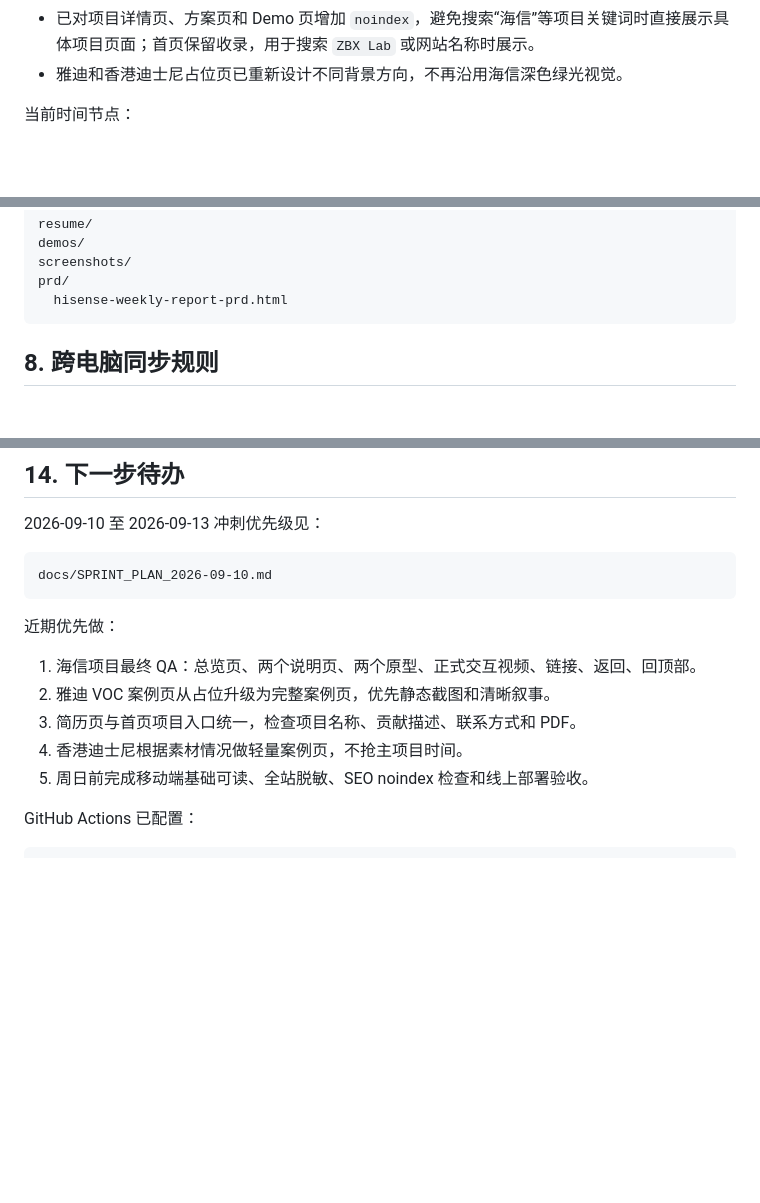
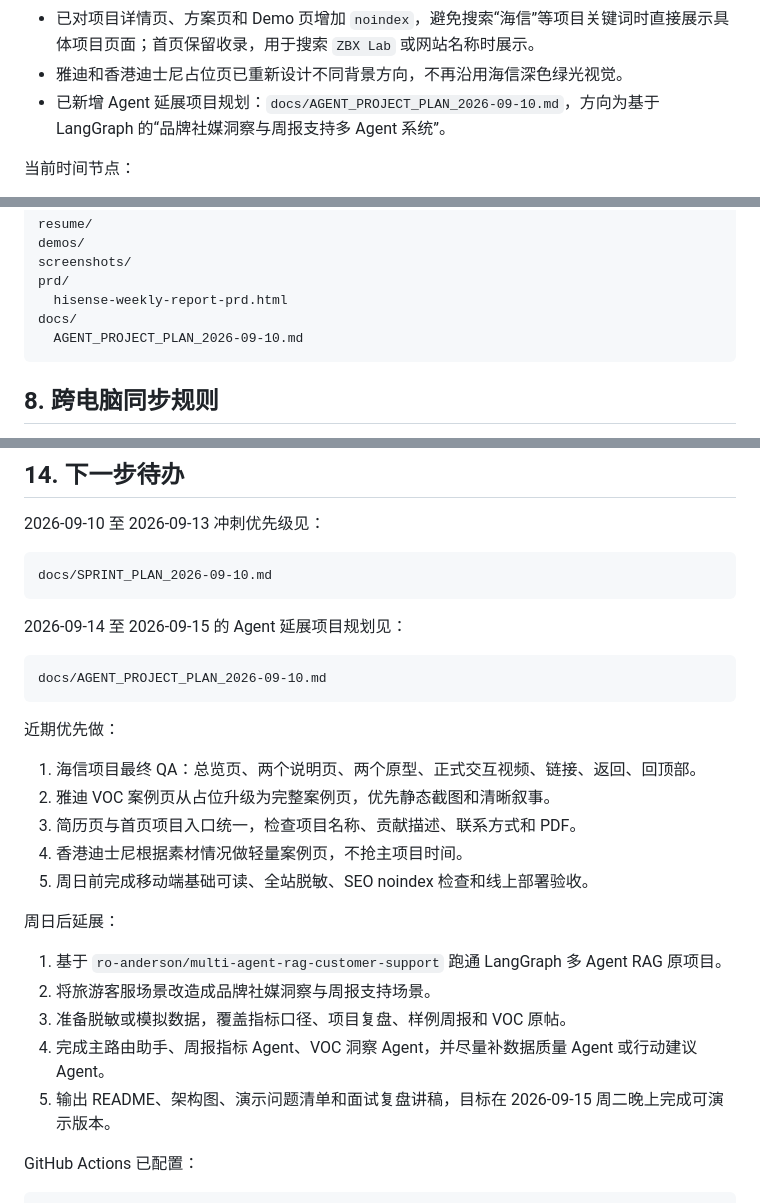
Before and after one commit to Zbx200508/zbxlab, a Markdown page: PROJECT_HANDOFF.md, 3 parts joined by grey strips. Drawn GitHub-style; blank space fills up the shorter version.

````diff
--- a/PROJECT_HANDOFF.md
+++ b/PROJECT_HANDOFF.md
@@ -83,6 +83,7 @@ https://www.zbxlab.cn
 - 本地与线上均已验证海信项目总览页、交付前内部工具说明页、正式周报配置中心产品方案页可正常访问。
 - 已对项目详情页、方案页和 Demo 页增加 `noindex`，避免搜索“海信”等项目关键词时直接展示具体项目页面；首页保留收录，用于搜索 `ZBX Lab` 或网站名称时展示。
 - 雅迪和香港迪士尼占位页已重新设计不同背景方向，不再沿用海信深色绿光视觉。
+- 已新增 Agent 延展项目规划：`docs/AGENT_PROJECT_PLAN_2026-09-10.md`，方向为基于 LangGraph 的“品牌社媒洞察与周报支持多 Agent 系统”。
 
 当前时间节点：
 
@@ -269,6 +270,8 @@ demos/
 screenshots/
 prd/
   hisense-weekly-report-prd.html
+docs/
+  AGENT_PROJECT_PLAN_2026-09-10.md
 ```
 
 ## 8. 跨电脑同步规则
@@ -446,6 +449,12 @@ PROJECT_HANDOFF_FROM_WORK_PC.md
 docs/SPRINT_PLAN_2026-09-10.md
 ```
 
+2026-09-14 至 2026-09-15 的 Agent 延展项目规划见：
+
+```text
+docs/AGENT_PROJECT_PLAN_2026-09-10.md
+```
+
 近期优先做：
 
 1. 海信项目最终 QA：总览页、两个说明页、两个原型、正式交互视频、链接、返回、回顶部。
@@ -453,6 +462,14 @@ docs/SPRINT_PLAN_2026-09-10.md
 3. 简历页与首页项目入口统一，检查项目名称、贡献描述、联系方式和 PDF。
 4. 香港迪士尼根据素材情况做轻量案例页，不抢主项目时间。
 5. 周日前完成移动端基础可读、全站脱敏、SEO noindex 检查和线上部署验收。
+
+周日后延展：
+
+1. 基于 `ro-anderson/multi-agent-rag-customer-support` 跑通 LangGraph 多 Agent RAG 原项目。
+2. 将旅游客服场景改造成品牌社媒洞察与周报支持场景。
+3. 准备脱敏或模拟数据，覆盖指标口径、项目复盘、样例周报和 VOC 原帖。
+4. 完成主路由助手、周报指标 Agent、VOC 洞察 Agent，并尽量补数据质量 Agent 或行动建议 Agent。
+5. 输出 README、架构图、演示问题清单和面试复盘讲稿，目标在 2026-09-15 周二晚上完成可演示版本。
 
 GitHub Actions 已配置：
 
````
Also changed, not shown: docs/AGENT_PROJECT_PLAN_2026-09-10.md (added, +238 -0 lines), docs/SPRINT_PLAN_2026-09-10.md (+36 -0 lines).
